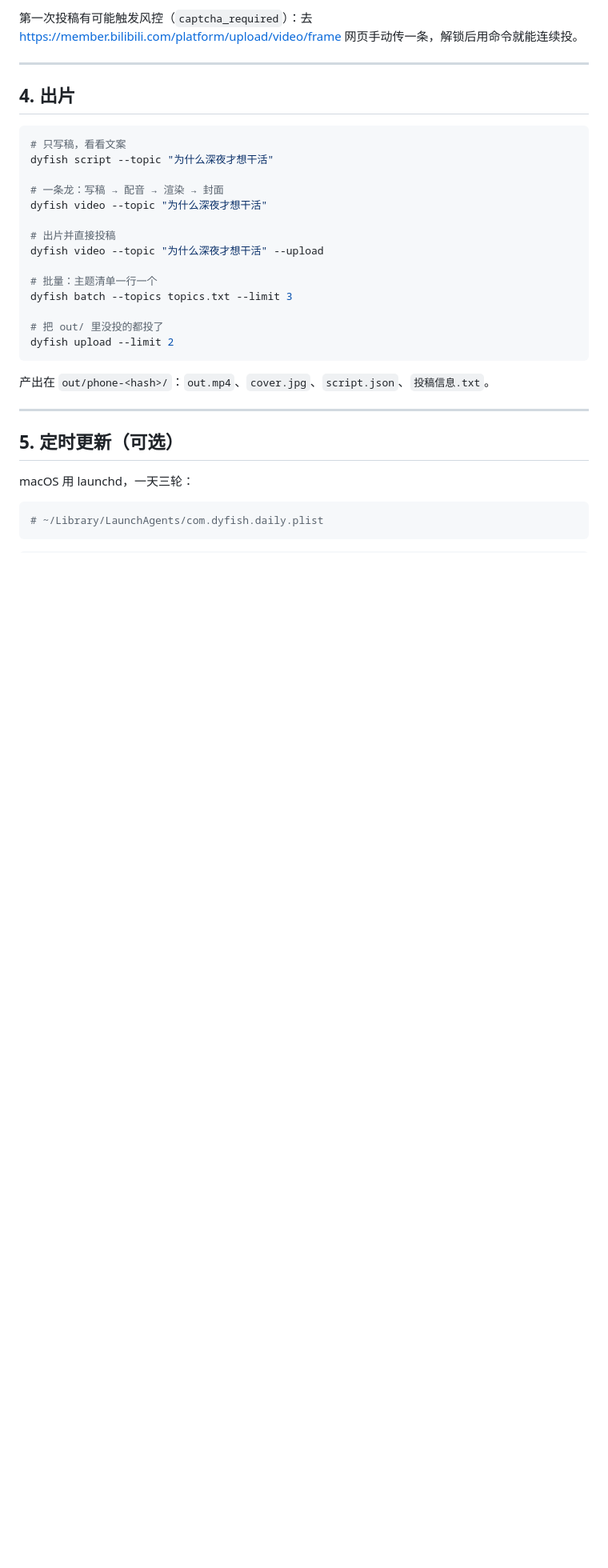
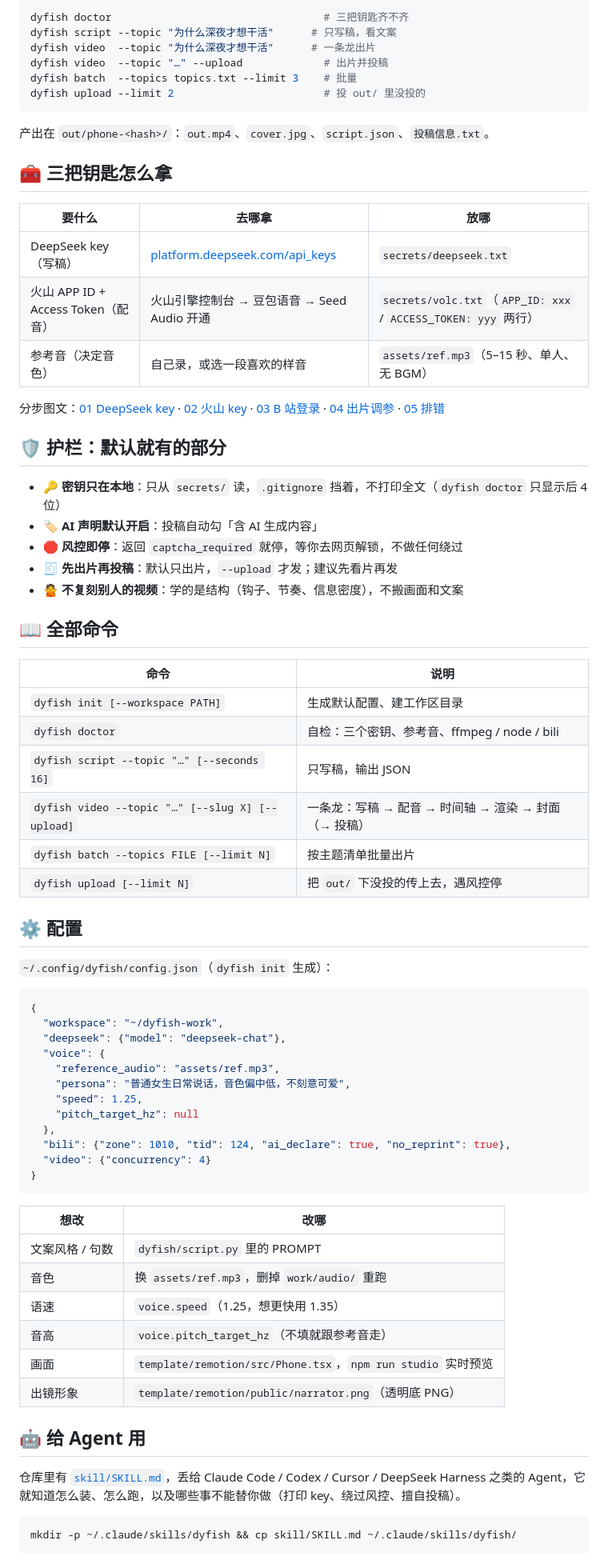
Before and after one commit to Yiyu5331/dafeiyu-bili-workflow, a Markdown page: README.md, the part around one of its changes. Shown at 80% size. Rendered like a GitHub page; blank space fills up the shorter version.

````diff
--- a/README.md
+++ b/README.md
@@ -126,35 +128,75 @@ bili auth status --wait 180
-第一次投稿有可能触发风控（`captcha_required`）：去 <https://member.bilibili.com/platform/upload/video/frame> 网页手动传一条，解锁后用命令就能连续投。
-
----
-
-## 4. 出片
-
-```bash
-# 只写稿，看看文案
-dyfish script --topic "为什么深夜才想干活"
-
-# 一条龙：写稿 → 配音 → 渲染 → 封面
-dyfish video --topic "为什么深夜才想干活"
-
-# 出片并直接投稿
-dyfish video --topic "为什么深夜才想干活" --upload
-
-# 批量：主题清单一行一个
-dyfish batch --topics topics.txt --limit 3
-
-# 把 out/ 里没投的都投了
-dyfish upload --limit 2
+dyfish doctor                                  # 三把钥匙齐不齐
+dyfish script --topic "为什么深夜才想干活"      # 只写稿，看文案
+dyfish video  --topic "为什么深夜才想干活"      # 一条龙出片
+dyfish video  --topic "…" --upload             # 出片并投稿
+dyfish batch  --topics topics.txt --limit 3    # 批量
+dyfish upload --limit 2                        # 投 out/ 里没投的
 ```
 
 产出在 `out/phone-<hash>/`：`out.mp4`、`cover.jpg`、`script.json`、`投稿信息.txt`。
 
----
+## 🧰 三把钥匙怎么拿
 
-## 5. 定时更新（可选）
+| 要什么 | 去哪拿 | 放哪 |
+| --- | --- | --- |
+| DeepSeek key（写稿） | [platform.deepseek.com/api_keys](https://platform.deepseek.com/api_keys) | `secrets/deepseek.txt` |
+| 火山 APP ID + Access Token（配音） | 火山引擎控制台 → 豆包语音 → Seed Audio 开通 | `secrets/volc.txt`（`APP_ID: xxx` / `ACCESS_TOKEN: yyy` 两行） |
+| 参考音（决定音色） | 自己录，或选一段喜欢的样音 | `assets/ref.mp3`（5–15 秒、单人、无 BGM） |
 
-macOS 用 launchd，一天三轮：
+分步图文：[01 DeepSeek key](docs/01-deepseek-key.md) · [02 火山 key](docs/02-volcengine-key.md) · [03 B 站登录](docs/03-bili-login.md) · [04 出片调参](docs/04-produce.md) · [05 排错](docs/05-troubleshooting.md)
+
+## 🛡️ 护栏：默认就有的部分
+
+- 🔑 **密钥只在本地**：只从 `secrets/` 读，`.gitignore` 挡着，不打印全文（`dyfish doctor` 只显示后 4 位）
+- 🏷️ **AI 声明默认开启**：投稿自动勾「含 AI 生成内容」
+- 🛑 **风控即停**：返回 `captcha_required` 就停，等你去网页解锁，不做任何绕过
+- 🧾 **先出片再投稿**：默认只出片，`--upload` 才发；建议先看片再发
+- 🙅 **不复刻别人的视频**：学的是结构（钩子、节奏、信息密度），不搬画面和文案
+
+## 📖 全部命令
+
+| 命令 | 说明 |
+| --- | --- |
+| `dyfish init [--workspace PATH]` | 生成默认配置、建工作区目录 |
+| `dyfish doctor` | 自检：三个密钥、参考音、ffmpeg / node / bili |
+| `dyfish script --topic "…" [--seconds 16]` | 只写稿，输出 JSON |
+| `dyfish video --topic "…" [--slug X] [--upload]` | 一条龙：写稿 → 配音 → 时间轴 → 渲染 → 封面（→ 投稿） |
+| `dyfish batch --topics FILE [--limit N]` | 按主题清单批量出片 |
+| `dyfish upload [--limit N]` | 把 `out/` 下没投的传上去，遇风控停 |
+
+## ⚙️ 配置
+
+`~/.config/dyfish/config.json`（`dyfish init` 生成）：
+
+```json
+{
+  "workspace": "~/dyfish-work",
+  "deepseek": {"model": "deepseek-chat"},
+  "voice": {
+    "reference_audio": "assets/ref.mp3",
+    "persona": "普通女生日常说话，音色偏中低，不刻意可爱",
+    "speed": 1.25,
+    "pitch_target_hz": null
+  },
+  "bili": {"zone": 1010, "tid": 124, "ai_declare": true, "no_reprint": true},
+  "video": {"concurrency": 4}
+}
+```
+
+| 想改 | 改哪 |
+| --- | --- |
+| 文案风格 / 句数 | `dyfish/script.py` 里的 PROMPT |
+| 音色 | 换 `assets/ref.mp3`，删掉 `work/audio/` 重跑 |
+| 语速 | `voice.speed`（1.25，想更快用 1.35） |
+| 音高 | `voice.pitch_target_hz`（不填就跟参考音走） |
+| 画面 | `template/remotion/src/Phone.tsx`，`npm run studio` 实时预览 |
+| 出镜形象 | `template/remotion/public/narrator.png`（透明底 PNG） |
+
+## 🤖 给 Agent 用
+
+仓库里有 [`skill/SKILL.md`](skill/SKILL.md)，丢给 Claude Code / Codex / Cursor / DeepSeek Harness 之类的 Agent，它就知道怎么装、怎么跑，以及哪些事不能替你做（打印 key、绕过风控、擅自投稿）。
 
 ```bash
-# ~/Library/LaunchAgents/com.dyfish.daily.plist
+mkdir -p ~/.claude/skills/dyfish && cp skill/SKILL.md ~/.claude/skills/dyfish/
 ```
 
````
Also changed, not shown: other parts of README.md (+148 -157 lines), assets/banner.png (added).
